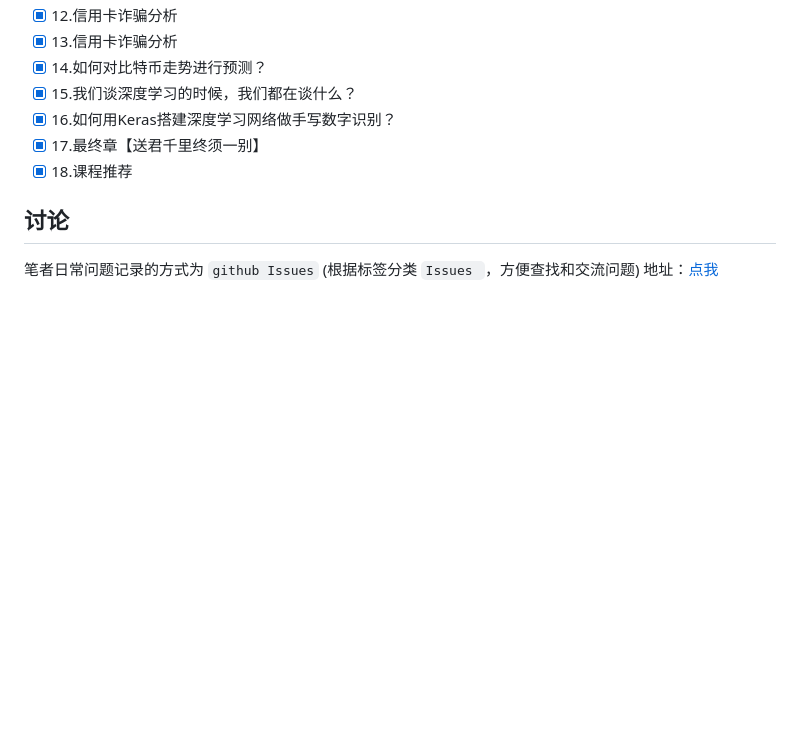
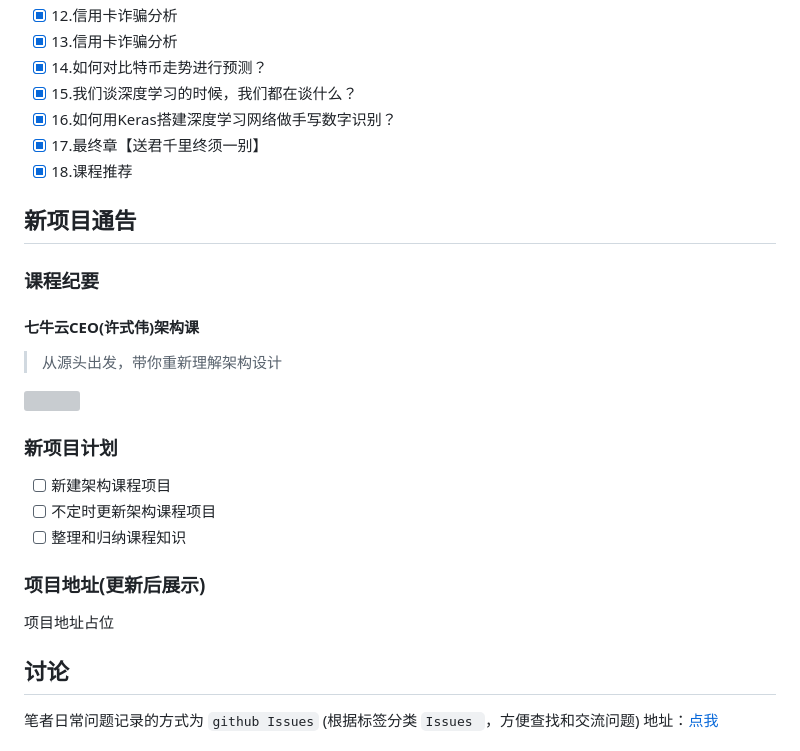
Before and after one commit to program-spiritual/DataAnalysisInAction, a Markdown page: README.md, the part around the change printed below. Rendered like a GitHub page; blank space fills up the shorter version; grey boxes are pictures that could not be loaded.

```diff
--- a/README.md
+++ b/README.md
@@ -91,6 +94,26 @@ https://github.com/xiaomiwujiecao
 - [x] 17.最终章【送君千里终须一别】
 - [x] 18.课程推荐
 
+## 新项目通告
+
+### 课程纪要
+
+#### 七牛云CEO(许式伟)架构课
+
+> 从源头出发，带你重新理解架构设计
+
+![](./46/七牛云CEO架构课.jpeg)
+
+### 新项目计划
+
+- [ ] 新建架构课程项目
+- [ ] 不定时更新架构课程项目
+- [ ] 整理和归纳课程知识
+
+### 项目地址(更新后展示)
+
+项目地址占位
+
 ## 讨论
 
 笔者日常问题记录的方式为 `github Issues`  (根据标签分类 `Issues `，方便查找和交流问题)
```
Also changed, not shown: other parts of README.md (+10 -7 lines), 46/README.md (+5 -0 lines), data_analysis_icon.png (added).
